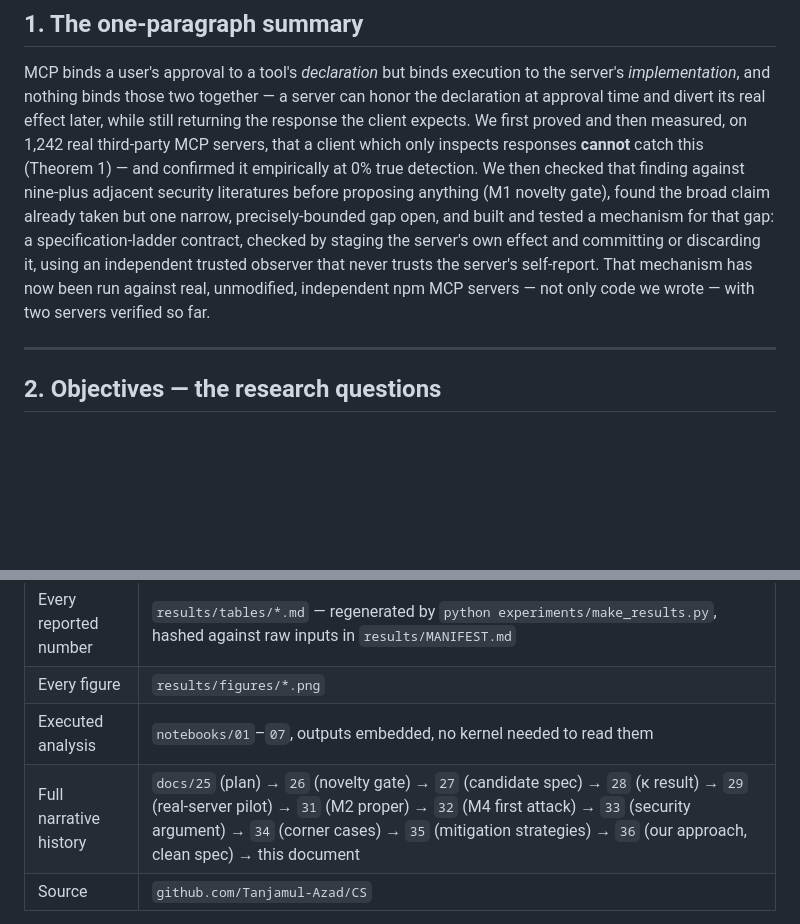
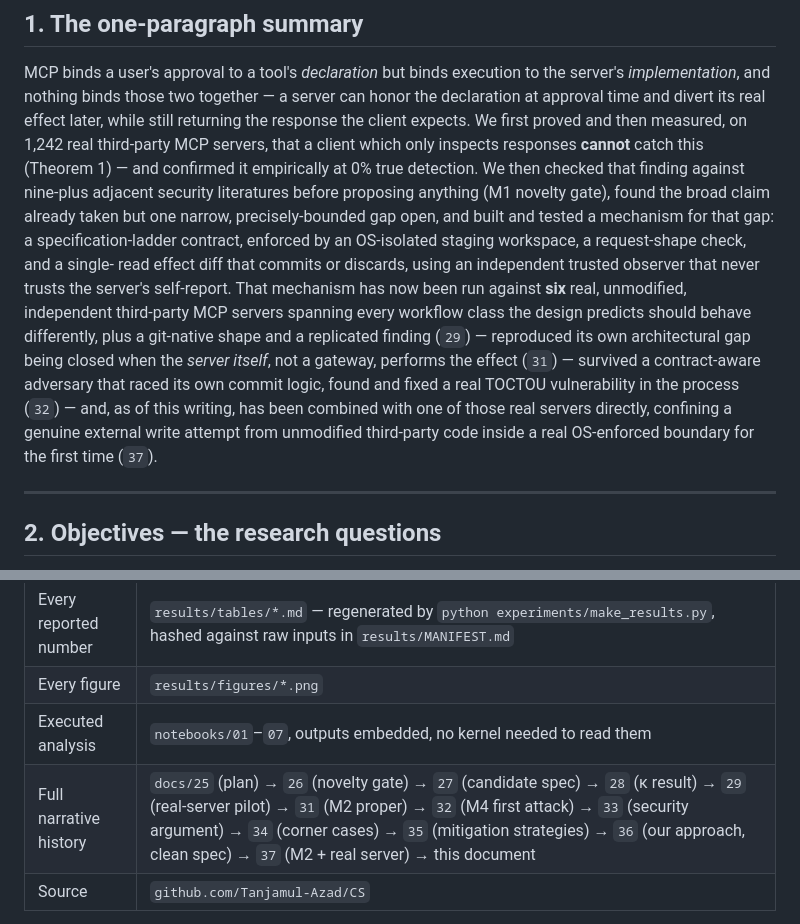
Before and after one commit to Tanjamul-Azad/CS, a Markdown page: docs/30-project-status-and-contributions.md, 2 parts joined by grey strips. Rendered like a GitHub page; blank space fills up the shorter version.

Commit message:
Final consistency pass: update the summary and close out stale forward refs
docs/30's opening summary still said "two servers verified so far" and
made no mention of M2-proper, M4, or the real-server integration --
rewritten to reflect the actual current state (six servers, the TOCTOU
find-and-fix, the capstone M2+real-server combination).

docs/31 kept its original "what is not yet covered" list unedited (all
three items are now closed by 33/34/37) with an "Update, same day" note
pointing forward, rather than rewriting history in place.

```diff
--- a/docs/30-project-status-and-contributions.md
+++ b/docs/30-project-status-and-contributions.md
@@ -23,12 +23,20 @@ that a client which only inspects responses **cannot** catch this
 checked that finding against nine-plus adjacent security literatures
 before proposing anything (M1 novelty gate), found the broad claim
 already taken but one narrow, precisely-bounded gap open, and built and
-tested a mechanism for that gap: a specification-ladder contract, checked
-by staging the server's own effect and committing or discarding it, using
-an independent trusted observer that never trusts the server's
-self-report. That mechanism has now been run against real, unmodified,
-independent npm MCP servers — not only code we wrote — with two servers
-verified so far.
+tested a mechanism for that gap: a specification-ladder contract, enforced
+by an OS-isolated staging workspace, a request-shape check, and a single-
+read effect diff that commits or discards, using an independent trusted
+observer that never trusts the server's self-report. That mechanism has
+now been run against **six** real, unmodified, independent third-party
+MCP servers spanning every workflow class the design predicts should
+behave differently, plus a git-native shape and a replicated finding
+(`29`) — reproduced its own architectural gap being closed when the
+*server itself*, not a gateway, performs the effect (`31`) — survived a
+contract-aware adversary that raced its own commit logic, found and fixed
+a real TOCTOU vulnerability in the process (`32`) — and, as of this
+writing, has been combined with one of those real servers directly,
+confining a genuine external write attempt from unmodified third-party
+code inside a real OS-enforced boundary for the first time (`37`).
 
 ---
 
@@ -554,7 +562,7 @@ before being claimed:
 | Every reported number | `results/tables/*.md` — regenerated by `python experiments/make_results.py`, hashed against raw inputs in `results/MANIFEST.md` |
 | Every figure | `results/figures/*.png` |
 | Executed analysis | `notebooks/01`–`07`, outputs embedded, no kernel needed to read them |
-| Full narrative history | `docs/25` (plan) → `26` (novelty gate) → `27` (candidate spec) → `28` (κ result) → `29` (real-server pilot) → `31` (M2 proper) → `32` (M4 first attack) → `33` (security argument) → `34` (corner cases) → `35` (mitigation strategies) → `36` (our approach, clean spec) → this document |
+| Full narrative history | `docs/25` (plan) → `26` (novelty gate) → `27` (candidate spec) → `28` (κ result) → `29` (real-server pilot) → `31` (M2 proper) → `32` (M4 first attack) → `33` (security argument) → `34` (corner cases) → `35` (mitigation strategies) → `36` (our approach, clean spec) → `37` (M2 + real server) → this document |
 | Source | `github.com/Tanjamul-Azad/CS` |
 
 No Docker command, container log, or terminal screenshot appears in any
```
Also changed, not shown: docs/31-m2-proper.md (+6 -0 lines).
